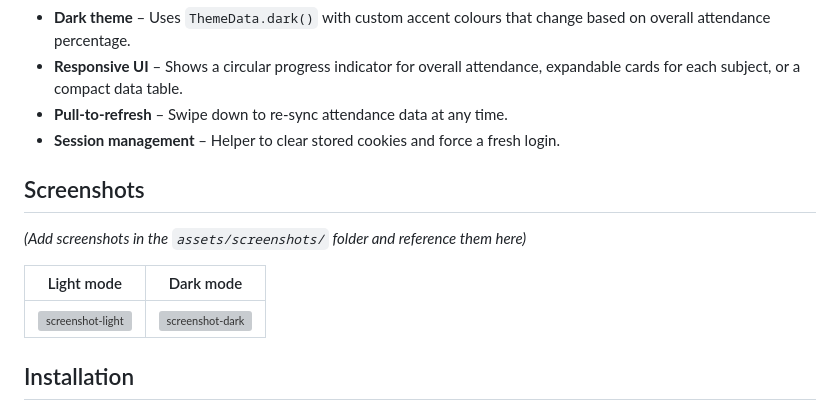
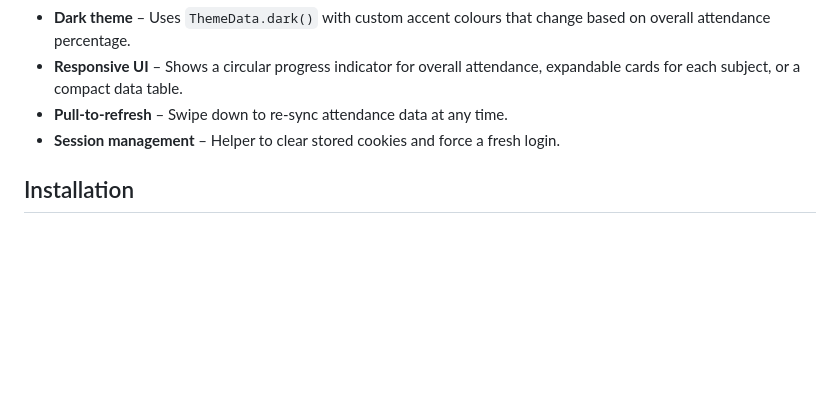
Before and after one commit to Abhinav-Sharmaaaa/College-Attendance-Client, a Markdown page: README.md, the part around the change. Drawn GitHub-style; blank space fills up the shorter version; grey boxes are pictures that could not be loaded.

Commit message:
Remove screenshots section from README
Removed screenshots section and placeholders from README.

```diff
--- a/README.md
+++ b/README.md
@@ -17,14 +17,6 @@ A lightweight Flutter mobile app that lets students view their attendance data f
 - **Responsive UI** – Shows a circular progress indicator for overall attendance, expandable cards for each subject, or a compact data table.
 - **Pull‑to‑refresh** – Swipe down to re‑sync attendance data at any time.
 - **Session management** – Helper to clear stored cookies and force a fresh login.
-
-## Screenshots
-
-*(Add screenshots in the `assets/screenshots/` folder and reference them here)*
-
-| Light mode | Dark mode |
-|------------|-----------|
-| ![screenshot‑light](assets/screenshots/light.png) | ![screenshot‑dark](assets/screenshots/dark.png) |
 
 ## Installation
 
```
